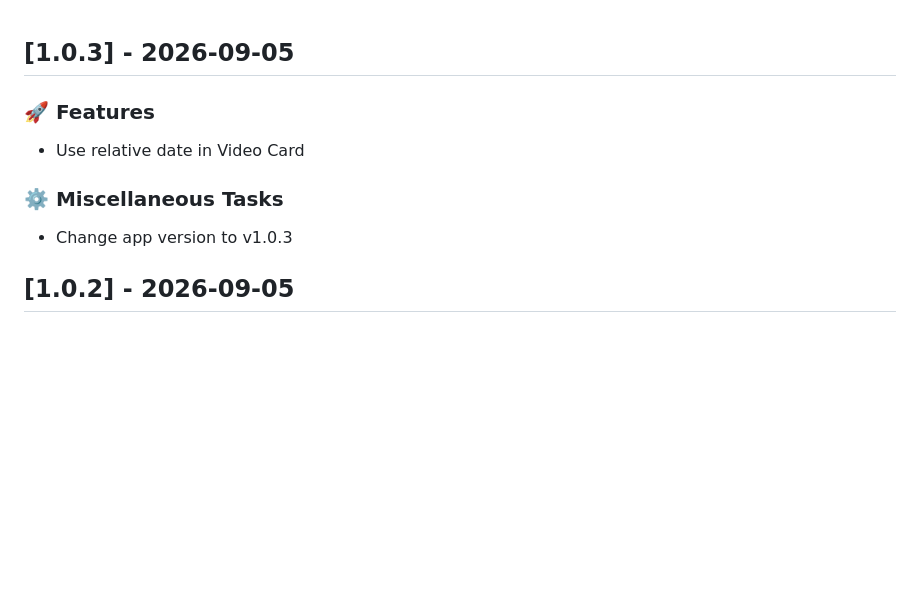
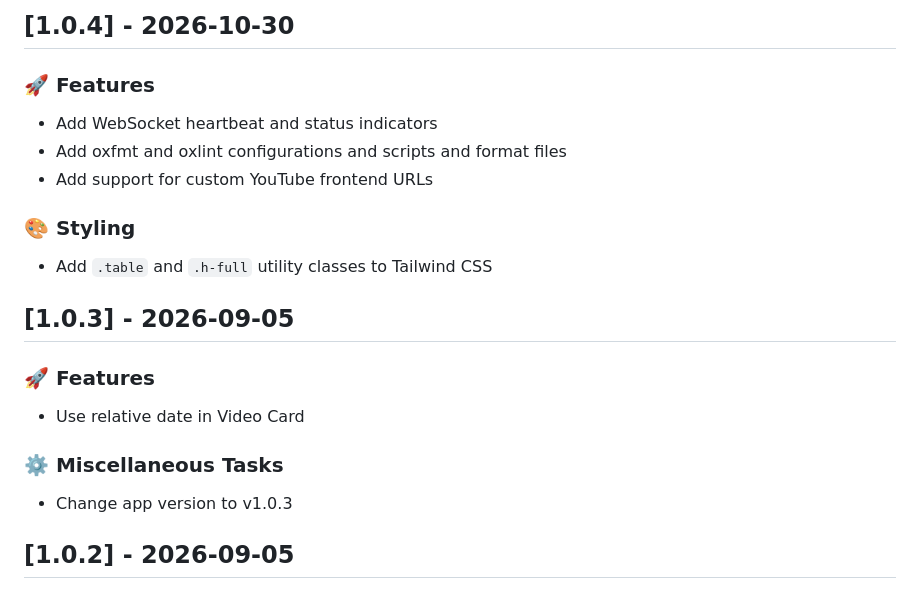
Before and after one commit to Akasiek/laneya, a Markdown page: CHANGELOG.md, the part around the change. Rendered like a GitHub page; blank space fills up the shorter version.

Commit message:
chore: Update CHANGELOG.md for v1.0.4 release

```diff
--- a/CHANGELOG.md
+++ b/CHANGELOG.md
@@ -1,3 +1,15 @@
+## [1.0.4] - 2026-10-30
+
+### 🚀 Features
+
+- Add WebSocket heartbeat and status indicators
+- Add oxfmt and oxlint configurations and scripts and format files
+- Add support for custom YouTube frontend URLs
+
+### 🎨 Styling
+
+- Add `.table` and `.h-full` utility classes to Tailwind CSS
+
 ## [1.0.3] - 2026-09-05
 
 ### 🚀 Features
@@ -7,7 +19,6 @@
 ### ⚙️ Miscellaneous Tasks
 
 - Change app version to v1.0.3
-
 ## [1.0.2] - 2026-09-05
 
 ### 🚀 Features
```
